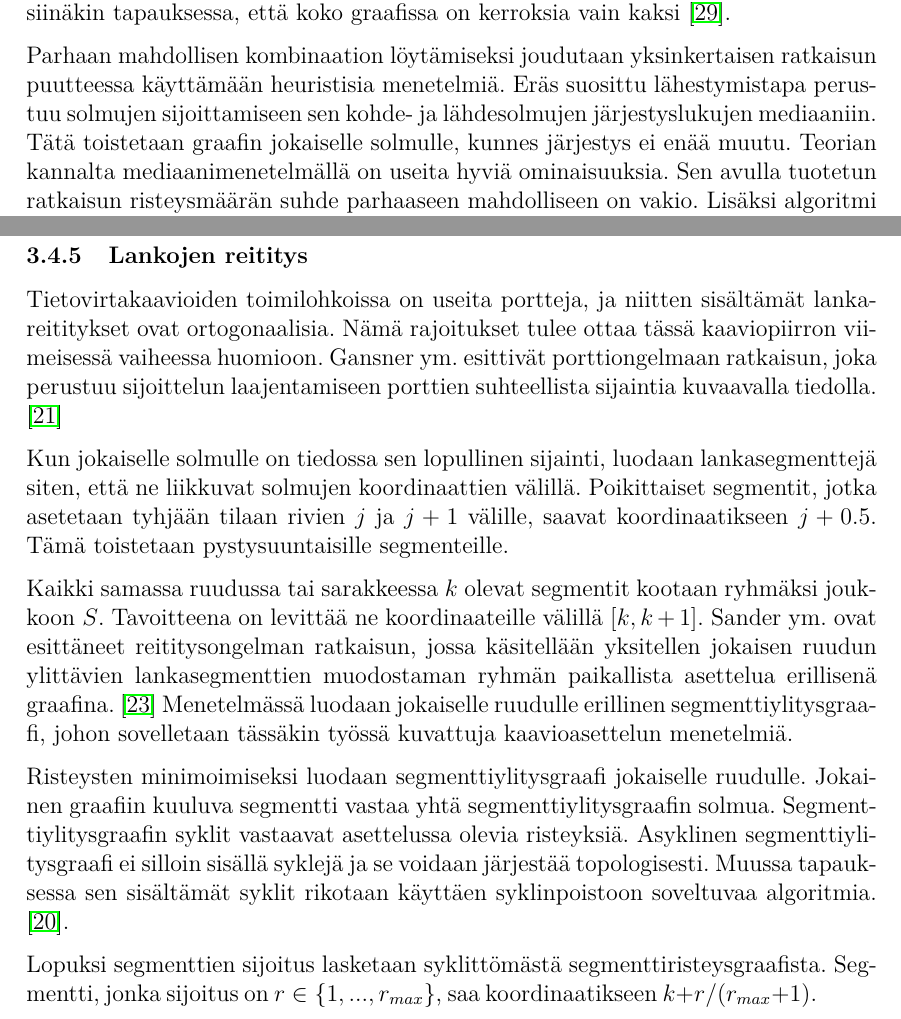
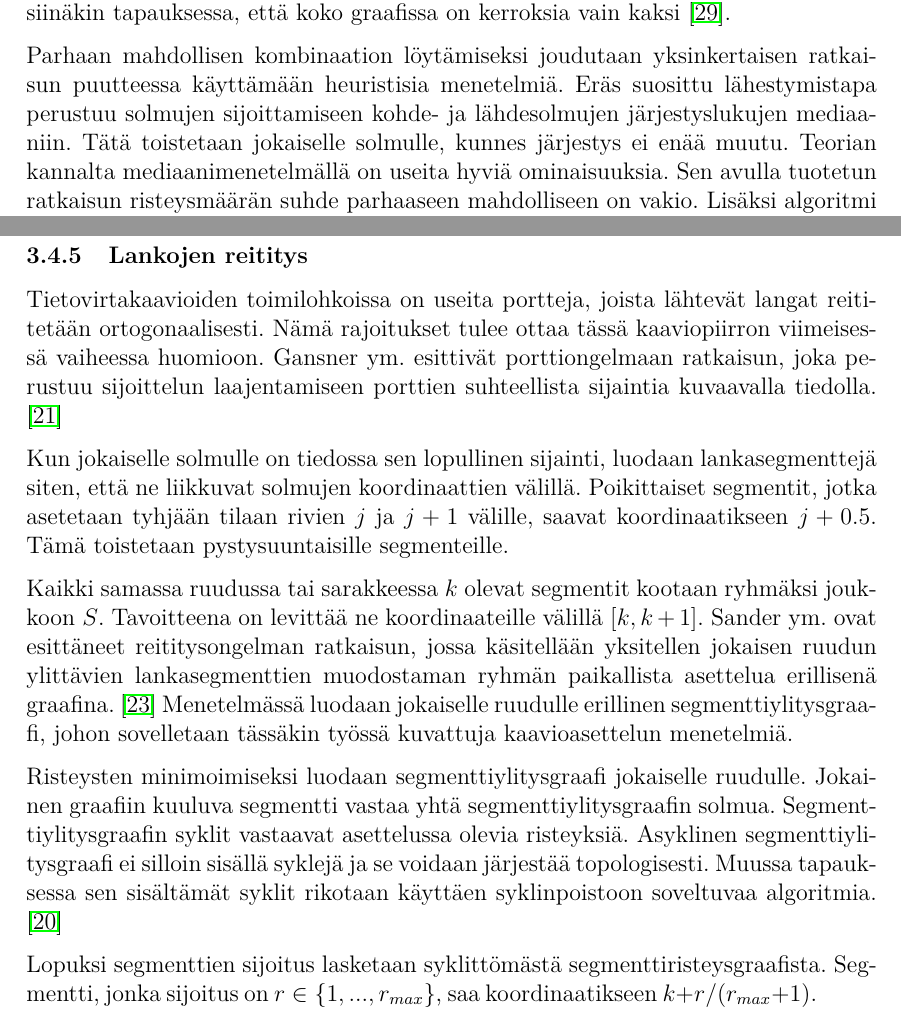
Before and after one commit to i-tu/Kandi, a LaTeX document (kandi.tex): two parts of pages 17 and 19 of 25, joined at a grey line, cut so that both start at the same text. Compiled offline with pdfLaTeX.

Commit message:
uhh... yeah. this is it.

```diff
--- a/kandi.tex
+++ b/kandi.tex
@@ -482,8 +482,8 @@ Graafi on myös muokattu kerrostamisvaiheessa kelvolliseksi, minkä seurauksena
 Näistä helpotuksista huolimatta kyseessä on NP-täydellinen ongelma siinäkin tapauksessa, että koko graafissa on kerroksia vain kaksi \cite{RefWorks:40}.
 
 Parhaan mahdollisen kombinaation löytämiseksi joudutaan yksinkertaisen ratkaisun puutteessa käyttämään heuristisia menetelmiä.
-Eräs suosittu lähestymistapa perustuu solmujen sijoittamiseen sen kohde- ja lähdesolmujen järjestyslukujen mediaaniin.
-Tätä toistetaan graafin jokaiselle solmulle, kunnes järjestys ei enää muutu.
+Eräs suosittu lähestymistapa perustuu solmujen sijoittamiseen kohde- ja lähdesolmujen järjestyslukujen mediaaniin.
+Tätä toistetaan jokaiselle solmulle, kunnes järjestys ei enää muutu.
 Teorian kannalta mediaanimenetelmällä on useita hyviä ominaisuuksia.
 Sen avulla tuotetun ratkaisun risteysmäärän suhde parhaaseen mahdolliseen on vakio.
 Lisäksi algoritmi voidaan suorittaa polynomisessa ajassa.
@@ -531,7 +531,7 @@ Menettely tekee kaaviosta vähemmän tasapainoisen, mutta käytännössä ruduuk
 
 		\subsubsection{Lankojen reititys}
 
-Tietovirtakaavioiden toimilohkoissa on useita portteja, ja niitten sisältämät lankareititykset ovat ortogonaalisia.
+Tietovirtakaavioiden toimilohkoissa on useita portteja, joista lähtevät langat reititetään ortogonaalisesti.
 Nämä rajoitukset tulee ottaa tässä kaaviopiirron viimeisessä vaiheessa huomioon.
 Gansner ym. esittivät porttiongelmaan ratkaisun, joka perustuu sijoittelun laajentamiseen porttien suhteellista sijaintia kuvaavalla tiedolla. \cite{RefWorks:28}
 
@@ -548,7 +548,7 @@ Risteysten minimoimiseksi luodaan segmenttiylitysgraafi jokaiselle ruudulle.
 Jokainen graafiin kuuluva segmentti vastaa yhtä segmenttiylitysgraafin solmua.
 Segmenttiylitysgraafin syklit vastaavat asettelussa olevia risteyksiä.
 Asyklinen segmenttiylitysgraafi ei silloin sisällä syklejä ja se voidaan järjestää topologisesti.
-Muussa tapauksessa sen sisältämät syklit rikotaan käyttäen syklinpoistoon soveltuvaa algoritmia. \cite{RefWorks:48}.
+Muussa tapauksessa sen sisältämät syklit rikotaan käyttäen syklinpoistoon soveltuvaa algoritmia. \cite{RefWorks:48}
 
 Lopuksi segmenttien sijoitus lasketaan syklittömästä segmenttiristeysgraafista.
 Segmentti, jonka sijoitus on $r \in \{1,...,r_{max}\}$, saa koordinaatikseen $k + r/(r_{max} +1)$.
```
Also changed, not shown: kandi.pdf, kandi.tex (2 more changed lines).
